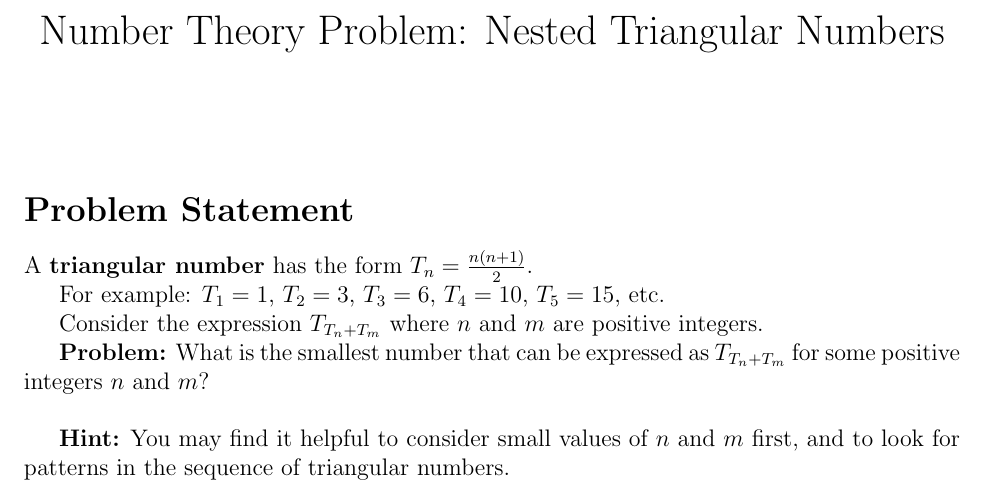
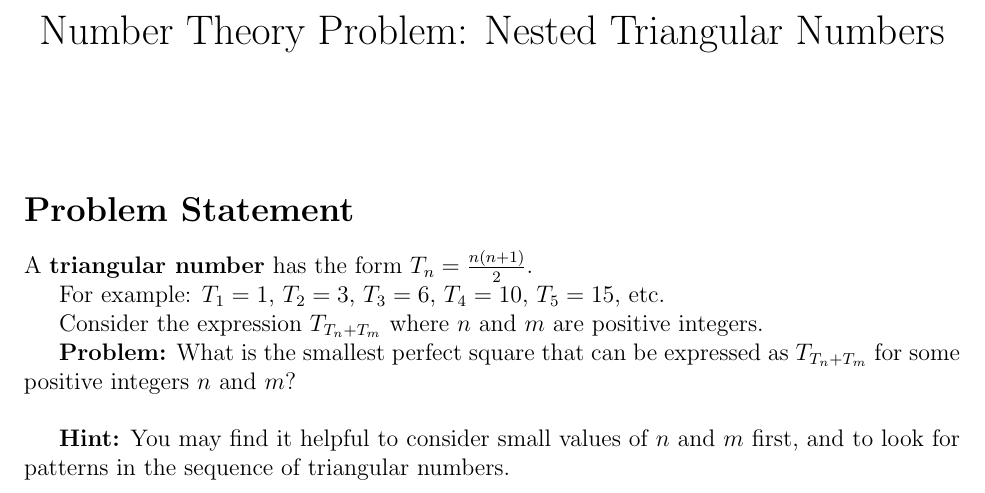
Before and after one commit to gregconner/TCRGP-II, a LaTeX document (math_problem_pyramid_2025_v0.1.0.tex): part of the page, cut so that both start at the same text. Compiled offline with pdfLaTeX.

Commit message:
Fix problem to ask for smallest perfect square expressible as T_(T_n+T_m) - answer is 2025

```diff
--- a/math_problem_pyramid_2025_v0.1.0.tex
+++ b/math_problem_pyramid_2025_v0.1.0.tex
@@ -20,7 +20,7 @@ For example: $T_1 = 1$, $T_2 = 3$, $T_3 = 6$, $T_4 = 10$, $T_5 = 15$, etc.
 
 Consider the expression $T_{T_n + T_m}$ where $n$ and $m$ are positive integers.
 
-\textbf{Problem:} What is the smallest number that can be expressed as $T_{T_n + T_m}$ for some positive integers $n$ and $m$?
+\textbf{Problem:} What is the smallest perfect square that can be expressed as $T_{T_n + T_m}$ for some positive integers $n$ and $m$?
 
 \vspace{0.5cm}
 
```
Also changed, not shown: 1 other file.
